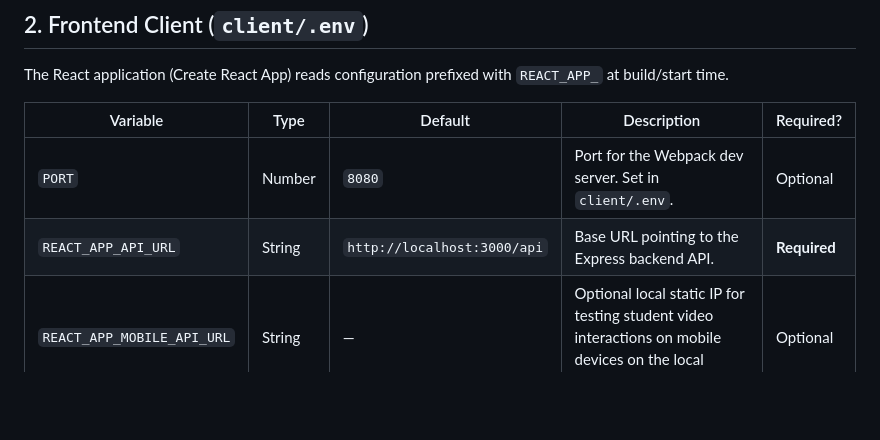
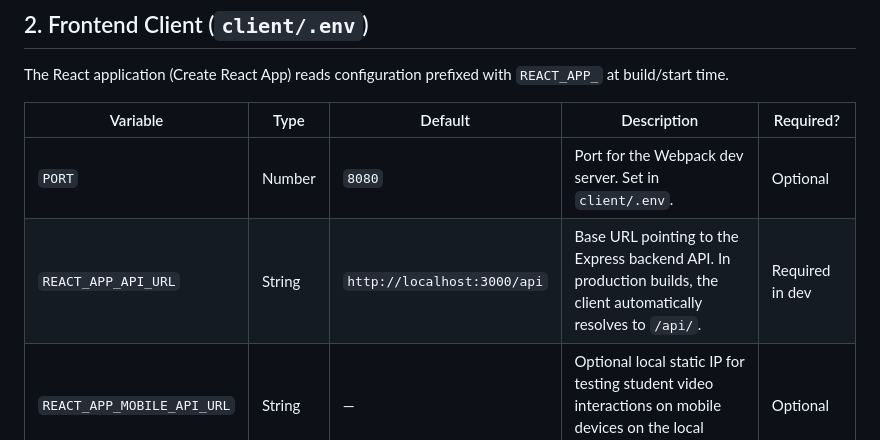
Before and after one commit to GajananTandale/techerly_dashboard11, a Markdown page: documents/ENVIRONMENT.md, the part around the change. GitHub-like rendering; blank space fills up the shorter version.

Commit message:
docs: align client API base URL behavior in production across docs

```diff
--- a/documents/ENVIRONMENT.md
+++ b/documents/ENVIRONMENT.md
@@ -36,7 +36,7 @@ The React application (Create React App) reads configuration prefixed with `REAC
 | Variable | Type | Default | Description | Required? |
 |---|---|---|---|---|
 | `PORT` | Number | `8080` | Port for the Webpack dev server. Set in `client/.env`. | Optional |
-| `REACT_APP_API_URL` | String | `http://localhost:3000/api` | Base URL pointing to the Express backend API. | **Required** |
+| `REACT_APP_API_URL` | String | `http://localhost:3000/api` | Base URL pointing to the Express backend API. In production builds, the client automatically resolves to `/api/`. | Required in dev |
 | `REACT_APP_MOBILE_API_URL` | String | — | Optional local static IP for testing student video interactions on mobile devices on the local network. | Optional |
 
 ---
```
Also changed, not shown: documents/DEPLOYMENT.md (+1 -1 lines).
